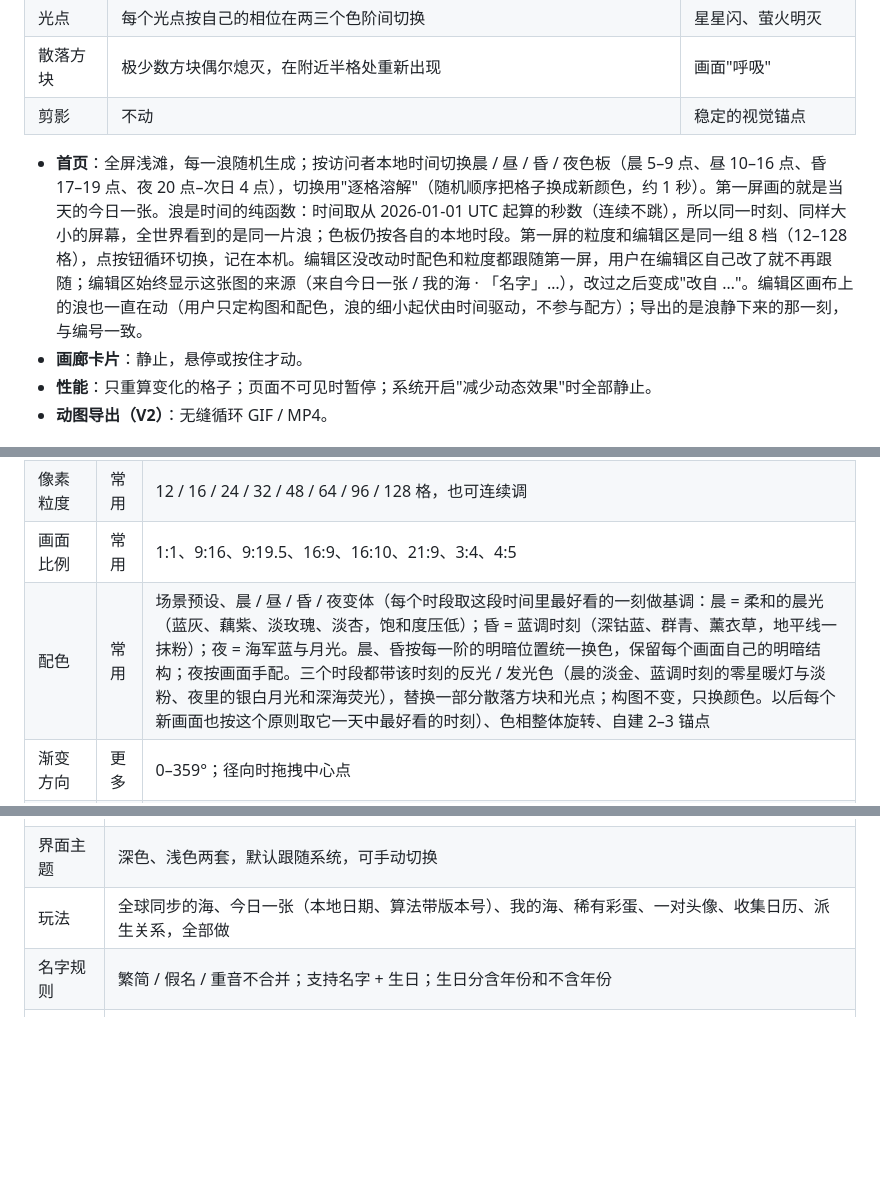
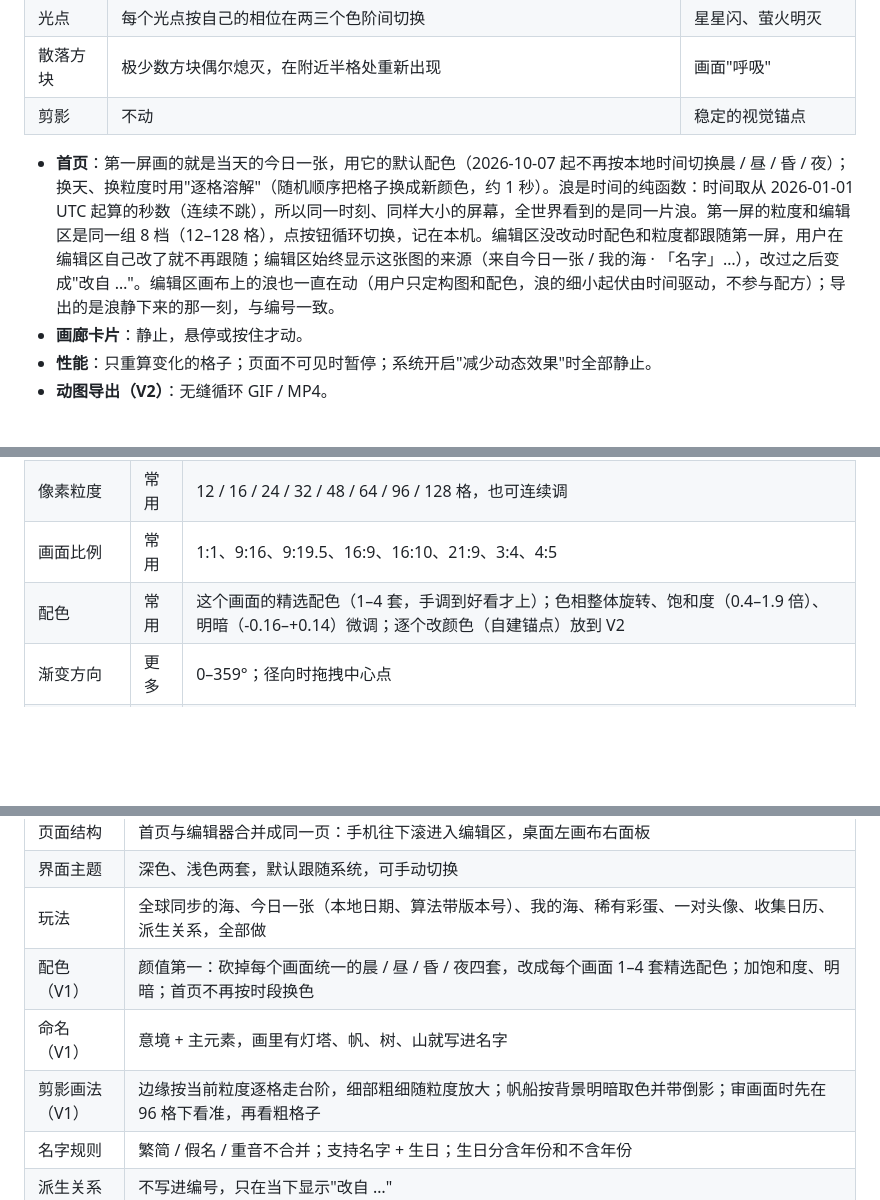
Before and after one commit to wenjinliuu/pixtides, a Markdown page: docs/DESIGN.md, 3 parts joined by grey strips. Drawn GitHub-style; blank space fills up the shorter version.

```diff
--- a/docs/DESIGN.md
+++ b/docs/DESIGN.md
@@ -154,7 +158,7 @@ export default defineScene({
 | 散落方块 | 极少数方块偶尔熄灭，在附近半格处重新出现 | 画面"呼吸" |
 | 剪影 | 不动 | 稳定的视觉锚点 |
 
-- **首页**：全屏浅滩，每一浪随机生成；按访问者本地时间切换晨 / 昼 / 昏 / 夜色板（晨 5–9 点、昼 10–16 点、昏 17–19 点、夜 20 点–次日 4 点），切换用"逐格溶解"（随机顺序把格子换成新颜色，约 1 秒）。第一屏画的就是当天的今日一张。浪是时间的纯函数：时间取从 2026-01-01 UTC 起算的秒数（连续不跳），所以同一时刻、同样大小的屏幕，全世界看到的是同一片浪；色板仍按各自的本地时段。第一屏的粒度和编辑区是同一组 8 档（12–128 格），点按钮循环切换，记在本机。编辑区没改动时配色和粒度都跟随第一屏，用户在编辑区自己改了就不再跟随；编辑区始终显示这张图的来源（来自今日一张 / 我的海 · 「名字」…），改过之后变成"改自 …"。编辑区画布上的浪也一直在动（用户只定构图和配色，浪的细小起伏由时间驱动，不参与配方）；导出的是浪静下来的那一刻，与编号一致。
+- **首页**：第一屏画的就是当天的今日一张，用它的默认配色（2026-10-07 起不再按本地时间切换晨 / 昼 / 昏 / 夜）；换天、换粒度时用"逐格溶解"（随机顺序把格子换成新颜色，约 1 秒）。浪是时间的纯函数：时间取从 2026-01-01 UTC 起算的秒数（连续不跳），所以同一时刻、同样大小的屏幕，全世界看到的是同一片浪。第一屏的粒度和编辑区是同一组 8 档（12–128 格），点按钮循环切换，记在本机。编辑区没改动时配色和粒度都跟随第一屏，用户在编辑区自己改了就不再跟随；编辑区始终显示这张图的来源（来自今日一张 / 我的海 · 「名字」…），改过之后变成"改自 …"。编辑区画布上的浪也一直在动（用户只定构图和配色，浪的细小起伏由时间驱动，不参与配方）；导出的是浪静下来的那一刻，与编号一致。
 - **画廊卡片**：静止，悬停或按住才动。
 - **性能**：只重算变化的格子；页面不可见时暂停；系统开启"减少动态效果"时全部静止。
 - **动图导出（V2）**：无缝循环 GIF / MP4。
@@ -166,7 +170,7 @@ export default defineScene({
 | 换一张（骰子） | 常用 | 新种子；可锁定构图只换散点，或锁定配色只换构图 |
 | 像素粒度 | 常用 | 12 / 16 / 24 / 32 / 48 / 64 / 96 / 128 格，也可连续调 |
 | 画面比例 | 常用 | 1:1、9:16、9:19.5、16:9、16:10、21:9、3:4、4:5 |
-| 配色 | 常用 | 场景预设、晨 / 昼 / 昏 / 夜变体（每个时段取这段时间里最好看的一刻做基调：晨 = 柔和的晨光（蓝灰、藕紫、淡玫瑰、淡杏，饱和度压低）；昏 = 蓝调时刻（深钴蓝、群青、薰衣草，地平线一抹粉）；夜 = 海军蓝与月光。晨、昏按每一阶的明暗位置统一换色，保留每个画面自己的明暗结构；夜按画面手配。三个时段都带该时刻的反光 / 发光色（晨的淡金、蓝调时刻的零星暖灯与淡粉、夜里的银白月光和深海荧光），替换一部分散落方块和光点；构图不变，只换颜色。以后每个新画面也按这个原则取它一天中最好看的时刻）、色相整体旋转、自建 2–3 锚点 |
+| 配色 | 常用 | 这个画面的精选配色（1–4 套，手调到好看才上）；色相整体旋转、饱和度（0.4–1.9 倍）、明暗（-0.16–+0.14）微调；逐个改颜色（自建锚点）放到 V2 |
 | 渐变方向 | 更多 | 0–359°；径向时拖拽中心点 |
 | 浪线起伏 | 更多 | 0–2 |
 | 平台长短 | 更多 | 短=碎浪，长=平静 |
@@ -301,6 +307,9 @@ V0 上线方式：网站在 `apps/web`（Astro 静态构建，产物 `apps/web/d
 | 页面结构 | 首页与编辑器合并成同一页：手机往下滚进入编辑区，桌面左画布右面板 |
 | 界面主题 | 深色、浅色两套，默认跟随系统，可手动切换 |
 | 玩法 | 全球同步的海、今日一张（本地日期、算法带版本号）、我的海、稀有彩蛋、一对头像、收集日历、派生关系，全部做 |
+| 配色（V1） | 颜值第一：砍掉每个画面统一的晨 / 昼 / 昏 / 夜四套，改成每个画面 1–4 套精选配色；加饱和度、明暗；首页不再按时段换色 |
+| 命名（V1） | 意境 + 主元素，画里有灯塔、帆、树、山就写进名字 |
+| 剪影画法（V1） | 边缘按当前粒度逐格走台阶，细部粗细随粒度放大；帆船按背景明暗取色并带倒影；审画面时先在 96 格下看准，再看粗格子 |
 | 名字规则 | 繁简 / 假名 / 重音不合并；支持名字 + 生日；生日分含年份和不含年份 |
 | 派生关系 | 不写进编号，只在当下显示"改自 …" |
 | 变现 | 暂不考虑，以后最多加广告 |
```
Also changed, not shown: other parts of docs/DESIGN.md (+21 -15 lines).
